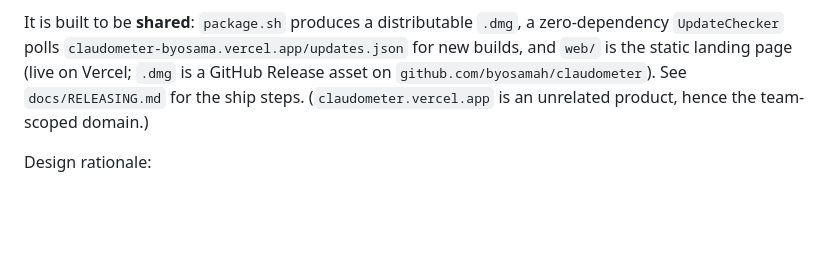
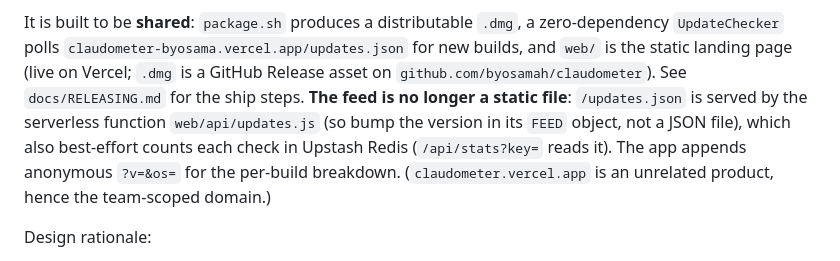
Before and after one commit to byosamah/claudometer, a Markdown page: CLAUDE.md, the part around the change. Rendered like a GitHub page; blank space fills up the shorter version.

```diff
--- a/CLAUDE.md
+++ b/CLAUDE.md
@@ -19,7 +19,11 @@ It is built to be **shared**: `package.sh` produces a distributable `.dmg`, a
 zero-dependency `UpdateChecker` polls `claudometer-byosama.vercel.app/updates.json`
 for new builds, and `web/` is the static landing page (live on Vercel; `.dmg` is a
 GitHub Release asset on `github.com/byosamah/claudometer`). See `docs/RELEASING.md`
-for the ship steps. (`claudometer.vercel.app` is an unrelated product, hence the
+for the ship steps. **The feed is no longer a static file**: `/updates.json` is
+served by the serverless function `web/api/updates.js` (so bump the version in its
+`FEED` object, not a JSON file), which also best-effort counts each check in Upstash
+Redis (`/api/stats?key=` reads it). The app appends anonymous `?v=&os=` for the
+per-build breakdown. (`claudometer.vercel.app` is an unrelated product, hence the
 team-scoped domain.)
 
 Design rationale:
```
Also changed, not shown: docs/RELEASING.md (+26 -3 lines).
